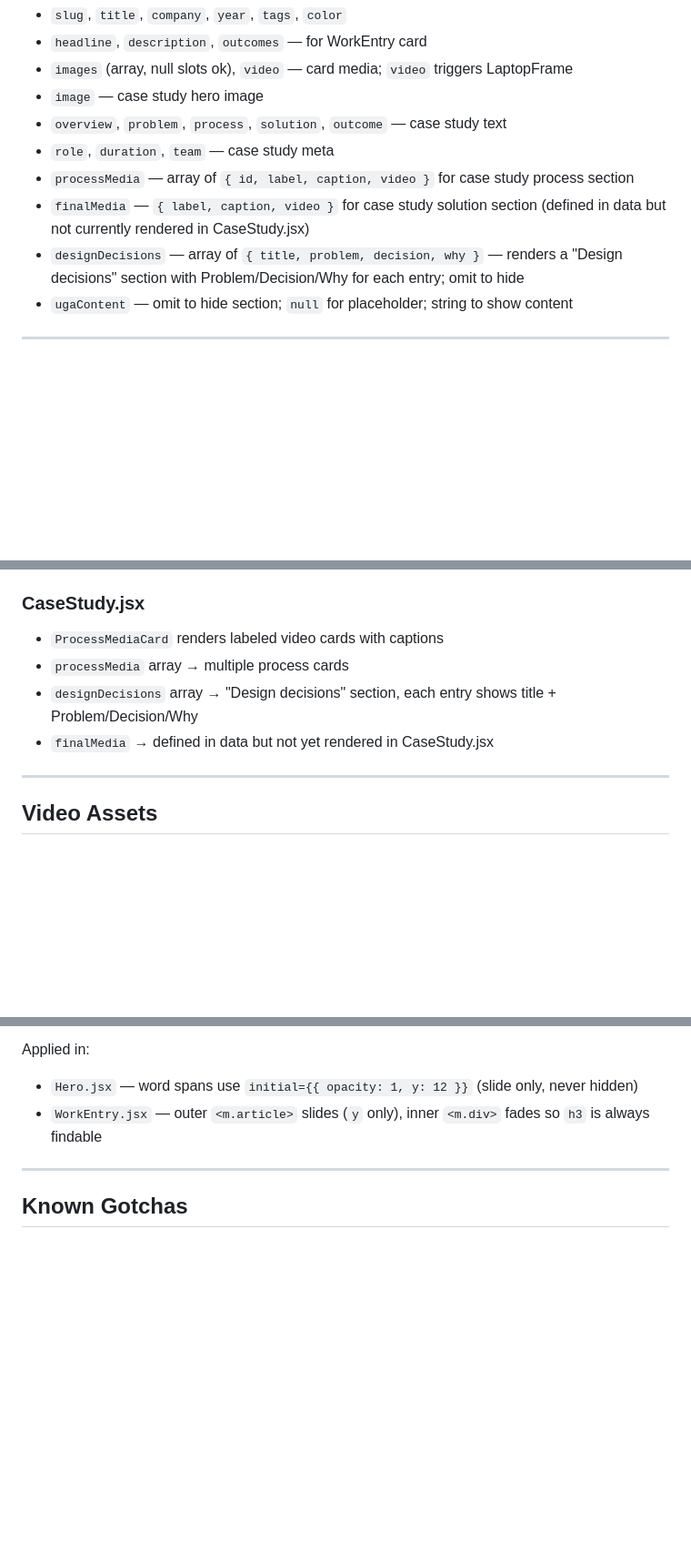
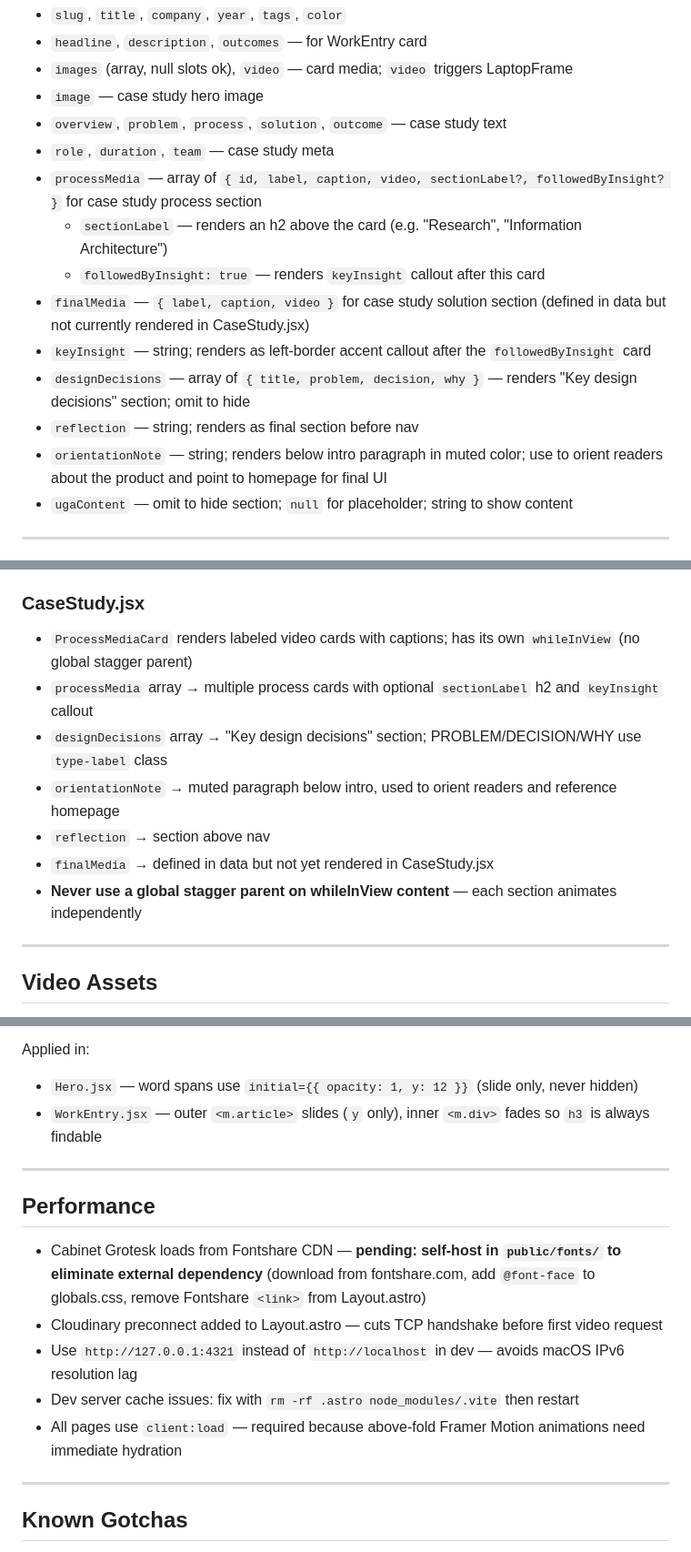
Before and after one commit to robjonesdesigns/portfolio, a Markdown page: CLAUDE.md, 3 parts joined by grey strips. Shown at 91% size. Rendered like a GitHub page; blank space fills up the shorter version.

Commit message:
Update CLAUDE.md: case study fields, perf notes, component docs

```diff
--- a/CLAUDE.md
+++ b/CLAUDE.md
@@ -156,9 +156,14 @@ Each project can include:
 - `image` — case study hero image
 - `overview`, `problem`, `process`, `solution`, `outcome` — case study text
 - `role`, `duration`, `team` — case study meta
-- `processMedia` — array of `{ id, label, caption, video }` for case study process section
+- `processMedia` — array of `{ id, label, caption, video, sectionLabel?, followedByInsight? }` for case study process section
+  - `sectionLabel` — renders an h2 above the card (e.g. "Research", "Information Architecture")
+  - `followedByInsight: true` — renders `keyInsight` callout after this card
 - `finalMedia` — `{ label, caption, video }` for case study solution section (defined in data but not currently rendered in CaseStudy.jsx)
-- `designDecisions` — array of `{ title, problem, decision, why }` — renders a "Design decisions" section with Problem/Decision/Why for each entry; omit to hide
+- `keyInsight` — string; renders as left-border accent callout after the `followedByInsight` card
+- `designDecisions` — array of `{ title, problem, decision, why }` — renders "Key design decisions" section; omit to hide
+- `reflection` — string; renders as final section before nav
+- `orientationNote` — string; renders below intro paragraph in muted color; use to orient readers about the product and point to homepage for final UI
 - `ugaContent` — omit to hide section; `null` for placeholder; string to show content
 
 ---
@@ -176,10 +181,13 @@ Each project can include:
 - Use everywhere instead of raw `<video>` tags
 
 ### CaseStudy.jsx
-- `ProcessMediaCard` renders labeled video cards with captions
-- `processMedia` array → multiple process cards
-- `designDecisions` array → "Design decisions" section, each entry shows title + Problem/Decision/Why
+- `ProcessMediaCard` renders labeled video cards with captions; has its own `whileInView` (no global stagger parent)
+- `processMedia` array → multiple process cards with optional `sectionLabel` h2 and `keyInsight` callout
+- `designDecisions` array → "Key design decisions" section; PROBLEM/DECISION/WHY use `type-label` class
+- `orientationNote` → muted paragraph below intro, used to orient readers and reference homepage
+- `reflection` → section above nav
 - `finalMedia` → defined in data but not yet rendered in CaseStudy.jsx
+- **Never use a global stagger parent on whileInView content** — each section animates independently
 
 ---
 
@@ -217,6 +225,16 @@ Applied in:
 
 ---
 
+## Performance
+
+- Cabinet Grotesk loads from Fontshare CDN — **pending: self-host in `public/fonts/` to eliminate external dependency** (download from fontshare.com, add `@font-face` to globals.css, remove Fontshare `<link>` from Layout.astro)
+- Cloudinary preconnect added to Layout.astro — cuts TCP handshake before first video request
+- Use `http://127.0.0.1:4321` instead of `http://localhost` in dev — avoids macOS IPv6 resolution lag
+- Dev server cache issues: fix with `rm -rf .astro node_modules/.vite` then restart
+- All pages use `client:load` — required because above-fold Framer Motion animations need immediate hydration
+
+---
+
 ## Known Gotchas
 
 - **`@apply` + fontSize tokens**: `@apply text-display-2xl` fails inside `@layer components` — write clamp values as plain CSS instead.
```
